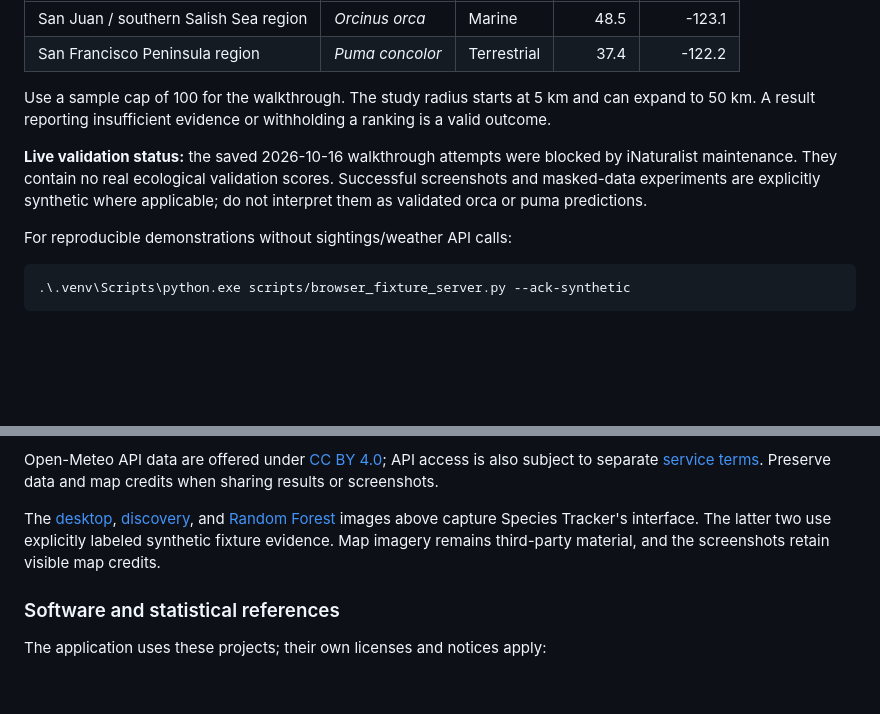
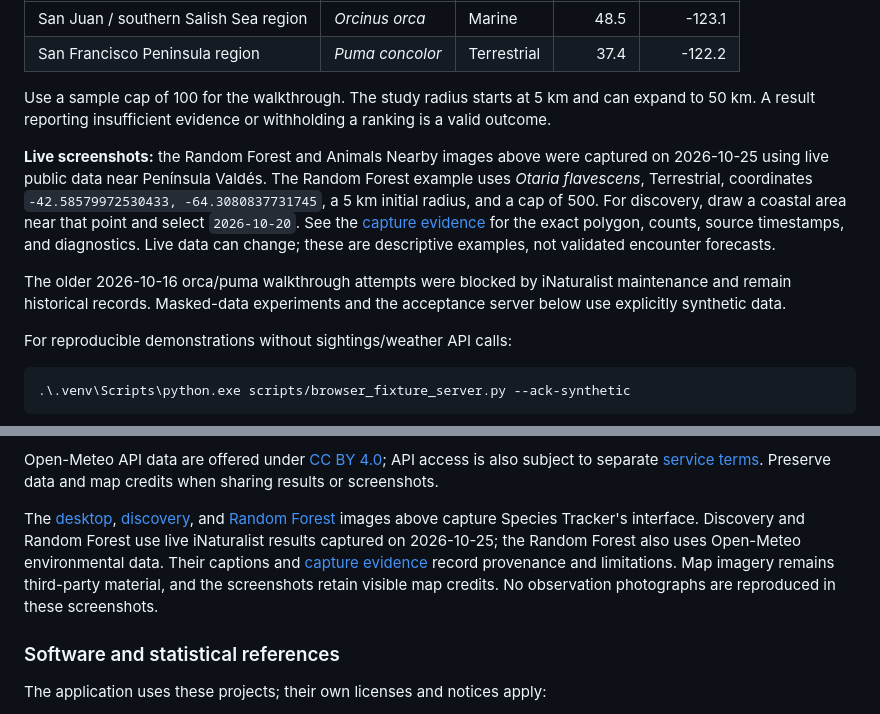
Before and after one commit to zekepulicari/sp_tracker, a Markdown page: README.md, 2 parts joined by grey strips. Drawn GitHub-style; folded sections open; blank space fills up the shorter version.

```diff
--- a/README.md
+++ b/README.md
@@ -230,7 +246,9 @@ Try these public study locations after starting the app. Select the resolved aut
 
 Use a sample cap of 100 for the walkthrough. The study radius starts at 5 km and can expand to 50 km. A result reporting insufficient evidence or withholding a ranking is a valid outcome.
 
-**Live validation status:** the saved 2026-10-16 walkthrough attempts were blocked by iNaturalist maintenance. They contain no real ecological validation scores. Successful screenshots and masked-data experiments are explicitly synthetic where applicable; do not interpret them as validated orca or puma predictions.
+**Live screenshots:** the Random Forest and Animals Nearby images above were captured on 2026-10-25 using live public data near Península Valdés. The Random Forest example uses *Otaria flavescens*, Terrestrial, coordinates `-42.58579972530433, -64.3080837731745`, a 5 km initial radius, and a cap of 500. For discovery, draw a coastal area near that point and select `2026-10-20`. See the [capture evidence](docs/examples/readme-live-captures.json) for the exact polygon, counts, source timestamps, and diagnostics. Live data can change; these are descriptive examples, not validated encounter forecasts.
+
+The older 2026-10-16 orca/puma walkthrough attempts were blocked by iNaturalist maintenance and remain historical records. Masked-data experiments and the acceptance server below use explicitly synthetic data.
 
 For reproducible demonstrations without sightings/weather API calls:
 
@@ -301,7 +331,7 @@ Observation photographs belong to their contributors. The interface retains supp
 
 Open-Meteo API data are offered under [CC BY 4.0](https://creativecommons.org/licenses/by/4.0/); API access is also subject to separate [service terms](https://open-meteo.com/en/terms). Preserve data and map credits when sharing results or screenshots.
 
-The [desktop](docs/screenshots/desktop.jpg), [discovery](docs/screenshots/discovery.jpg), and [Random Forest](docs/screenshots/random-forest.jpg) images above capture Species Tracker's interface. The latter two use explicitly labeled synthetic fixture evidence. Map imagery remains third-party material, and the screenshots retain visible map credits.
+The [desktop](docs/screenshots/desktop.jpg), [discovery](docs/screenshots/discovery.jpg), and [Random Forest](docs/screenshots/random-forest.jpg) images above capture Species Tracker's interface. Discovery and Random Forest use live iNaturalist results captured on 2026-10-25; the Random Forest also uses Open-Meteo environmental data. Their captions and [capture evidence](docs/examples/readme-live-captures.json) record provenance and limitations. Map imagery remains third-party material, and the screenshots retain visible map credits. No observation photographs are reproduced in these screenshots.
 
 ### Software and statistical references
 
```
Also changed, not shown: other parts of README.md (+42 -12 lines), docs/validation.md (+10 -0 lines), docs/screenshots/discovery.jpg, docs/screenshots/random-forest.jpg, 1 other file.
